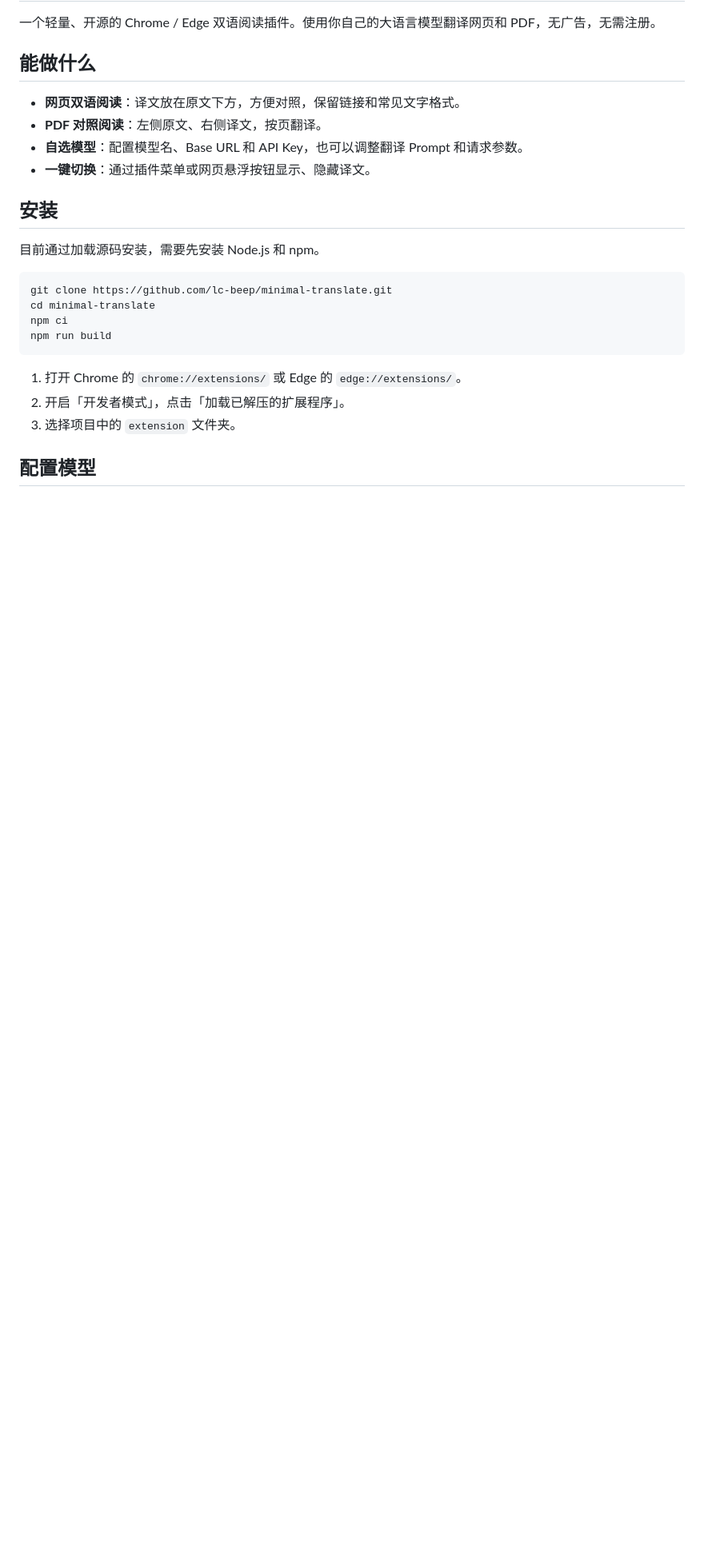
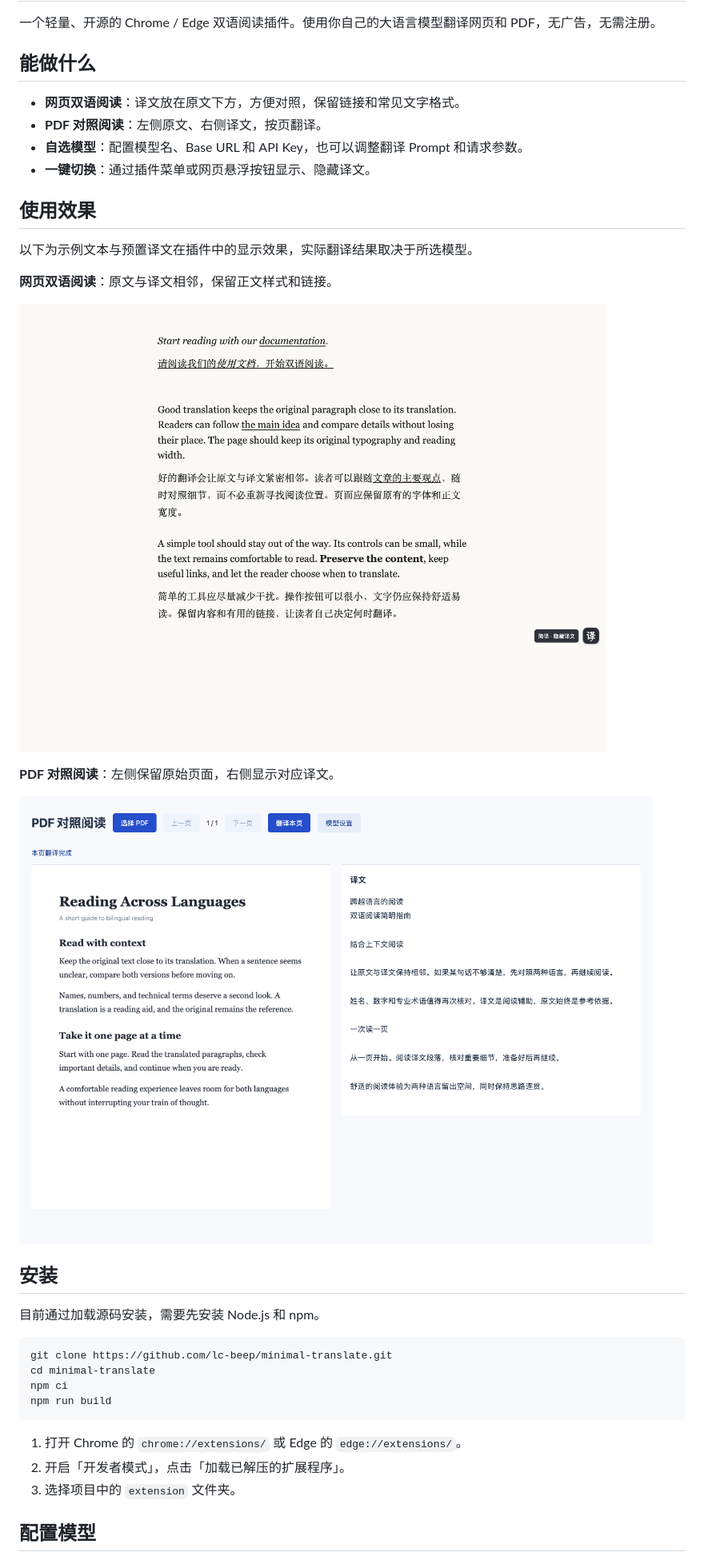
Before and after one commit to lc-beep/minimal-translate, a Markdown page: README.md, the part around the change. Shown at 80% size. GitHub-like rendering; pictures changed too: docs/images/pdf-reading.png (added), docs/images/web-reading.png (added); blank space fills up the shorter version.

Commit message:
Add reading examples to user README

```diff
--- a/README.md
+++ b/README.md
@@ -8,6 +8,18 @@
 - **PDF 对照阅读**：左侧原文、右侧译文，按页翻译。
 - **自选模型**：配置模型名、Base URL 和 API Key，也可以调整翻译 Prompt 和请求参数。
 - **一键切换**：通过插件菜单或网页悬浮按钮显示、隐藏译文。
+
+## 使用效果
+
+以下为示例文本与预置译文在插件中的显示效果，实际翻译结果取决于所选模型。
+
+**网页双语阅读**：原文与译文相邻，保留正文样式和链接。
+
+![网页双语阅读示例：原文下方显示中文译文，右侧提供悬浮按钮](docs/images/web-reading.png)
+
+**PDF 对照阅读**：左侧保留原始页面，右侧显示对应译文。
+
+![PDF 对照阅读示例：左侧英文原文，右侧中文译文](docs/images/pdf-reading.png)
 
 ## 安装
 
```
